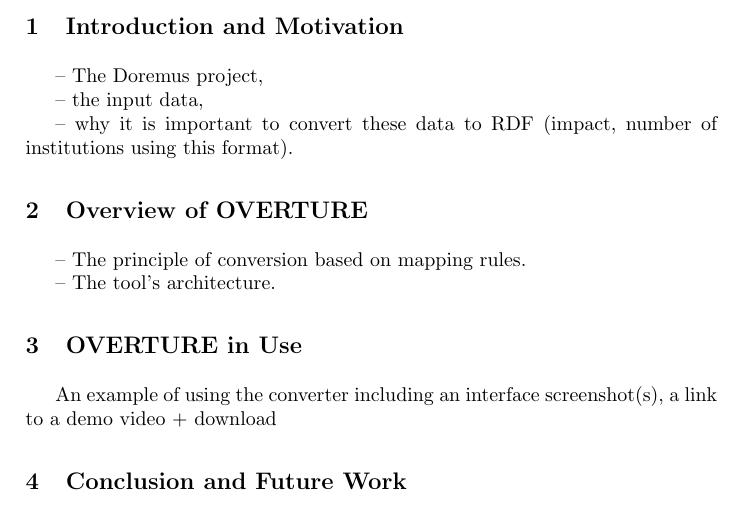
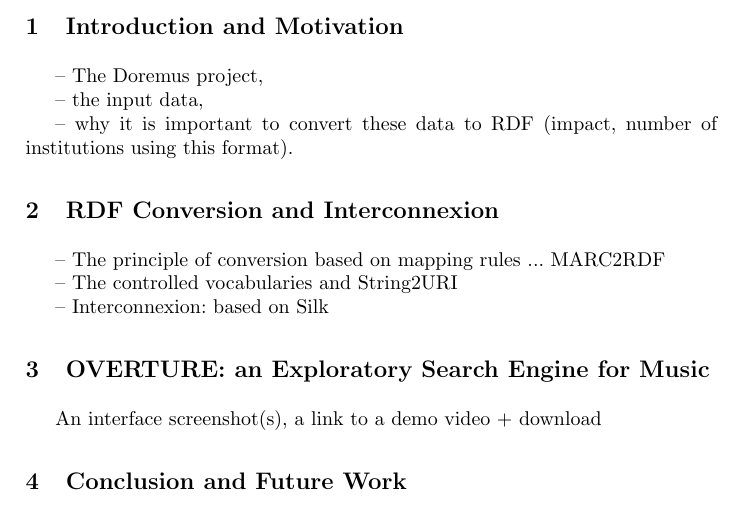
Before and after one commit to DOREMUS-ANR/doremus-papers, a LaTeX paper (iswc2016pd/iswc2016.tex): part of the page, cut so that both start at the same text. Compiled offline with pdfLaTeX.

Commit message:
Revise the structure of the paper

```diff
--- a/iswc2016pd/iswc2016.tex
+++ b/iswc2016pd/iswc2016.tex
@@ -47,15 +47,29 @@
 
 -- why it is important to convert these data to RDF (impact, number of institutions using this format).
 
-\section{Overview of OVERTURE}
+%%%%%%%%%%%%%%%%%%%%%%%%%%%%%%%%%%%%%%%%%%%%%%
+%%%  2. RDF Conversion and Interconnexion  %%%
+%%%%%%%%%%%%%%%%%%%%%%%%%%%%%%%%%%%%%%%%%%%%%%
 
--- The principle of conversion based on mapping rules.
+\section{RDF Conversion and Interconnexion}
 
--- The tool's architecture.
+-- The principle of conversion based on mapping rules ... MARC2RDF
 
-\section{OVERTURE in Use}
+-- The controlled vocabularies and String2URI
 
-An example of using the converter including an interface screenshot(s), a link to a demo video + download
+-- Interconnexion: based on Silk
+
+%%%%%%%%%%%%%%%%%%%%%%%%%%%%%%%%%%%%%%%%%%%%%%%%%%%%%%%%%%%%%
+%%%  3. OVERTURE: an Exploratory Search Engine for Music  %%%
+%%%%%%%%%%%%%%%%%%%%%%%%%%%%%%%%%%%%%%%%%%%%%%%%%%%%%%%%%%%%%
+
+\section{OVERTURE: an Exploratory Search Engine for Music}
+
+An interface screenshot(s), a link to a demo video + download
+
+%%%%%%%%%%%%%%%%%%%%%%%%%%%%%%%%%%%%%%%
+%%%  4. Conclusion and Future Work  %%%
+%%%%%%%%%%%%%%%%%%%%%%%%%%%%%%%%%%%%%%%
 
 \section{Conclusion and Future Work}
 
```
